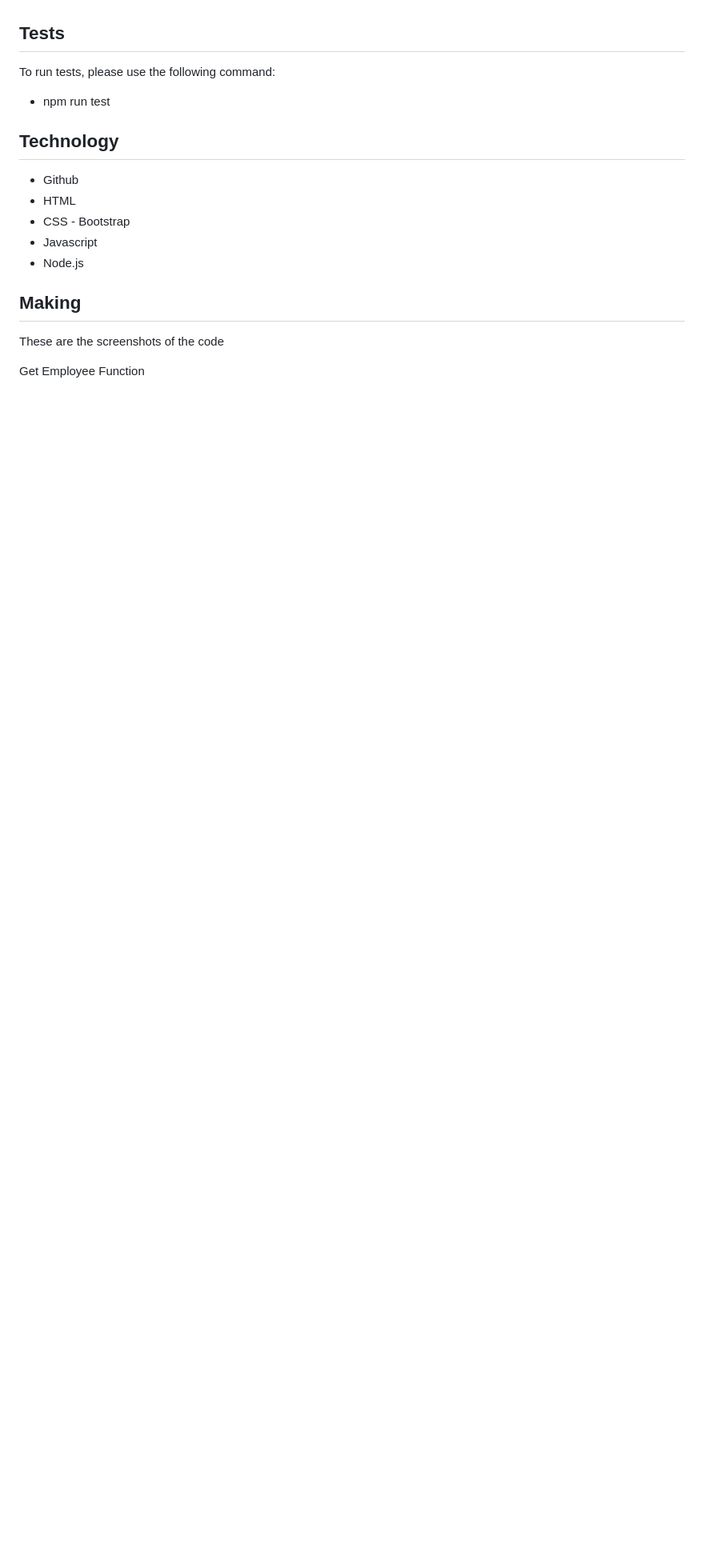
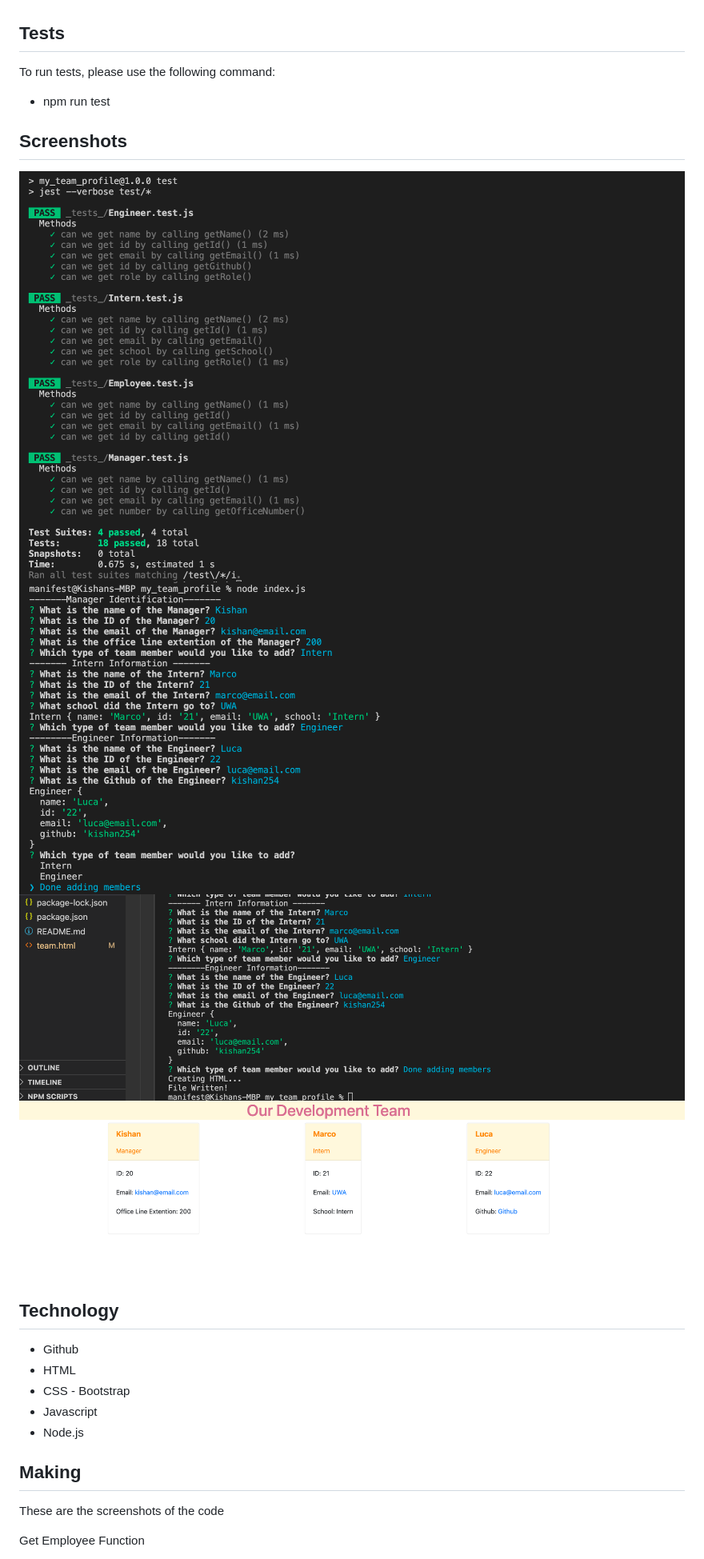
Before and after one commit to kishan254/my_team_profile, a Markdown page: README.md, the part around the change printed below. Shown: that part at 80% size. Rendered like a GitHub page; blank space fills up the shorter version.

```diff
--- a/README.md
+++ b/README.md
@@ -44,6 +49,13 @@ To run tests, please use the following command:
 
 - npm run test
 
+## Screenshots
+
+![image_one](images/npm_test_one.png)
+![image_two](images/node_test_two.png)
+![image_three](images/html_created_three.png)
+![image_four](images/html_live_four.png)
+
 ## Technology
 
 - Github
```
Also changed, not shown: other parts of README.md (+17 -12 lines), images/allCard_create_function_seven.png (added), images/card_generator_eight.png (added), images/create_page_function_six.png (added), images/getEmployee_function_five.png (added).
